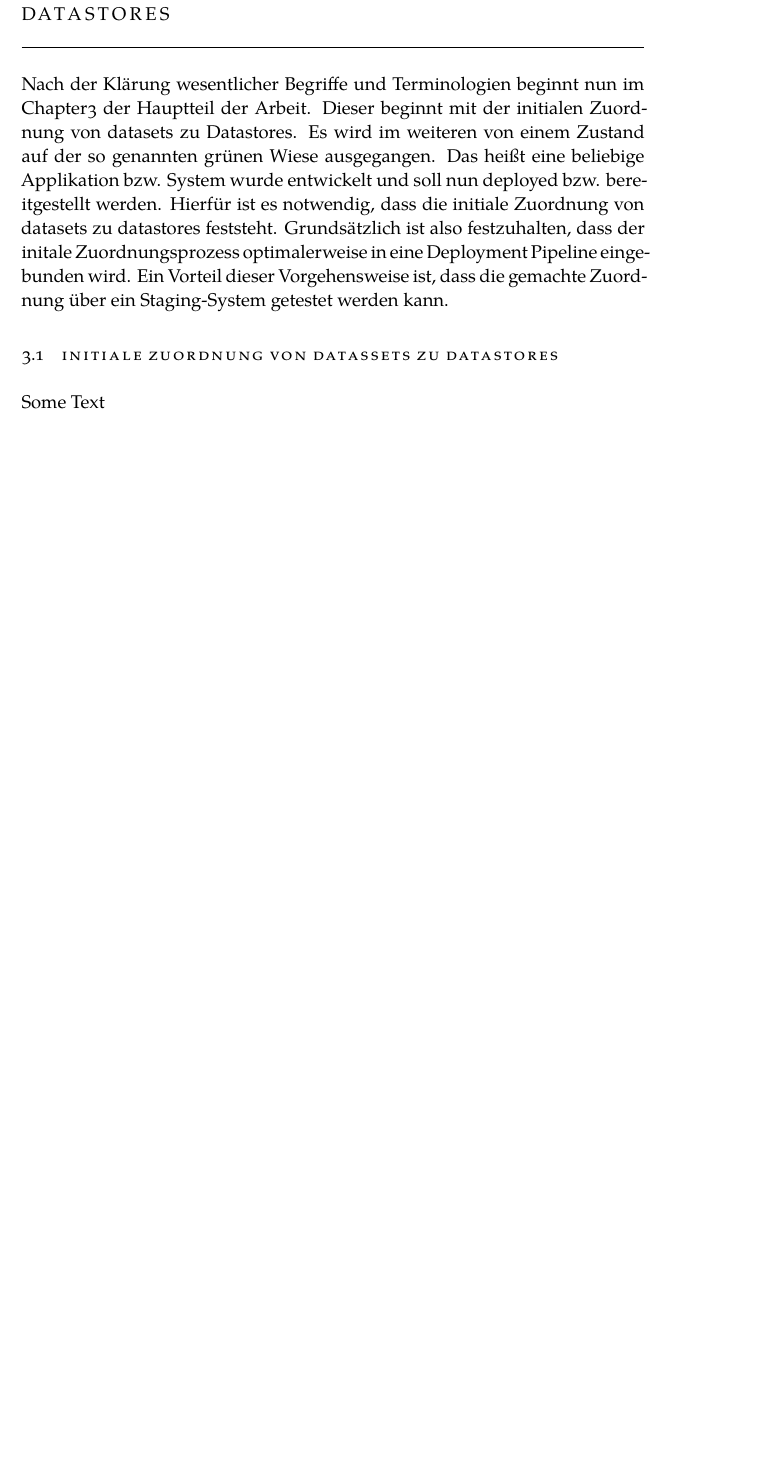
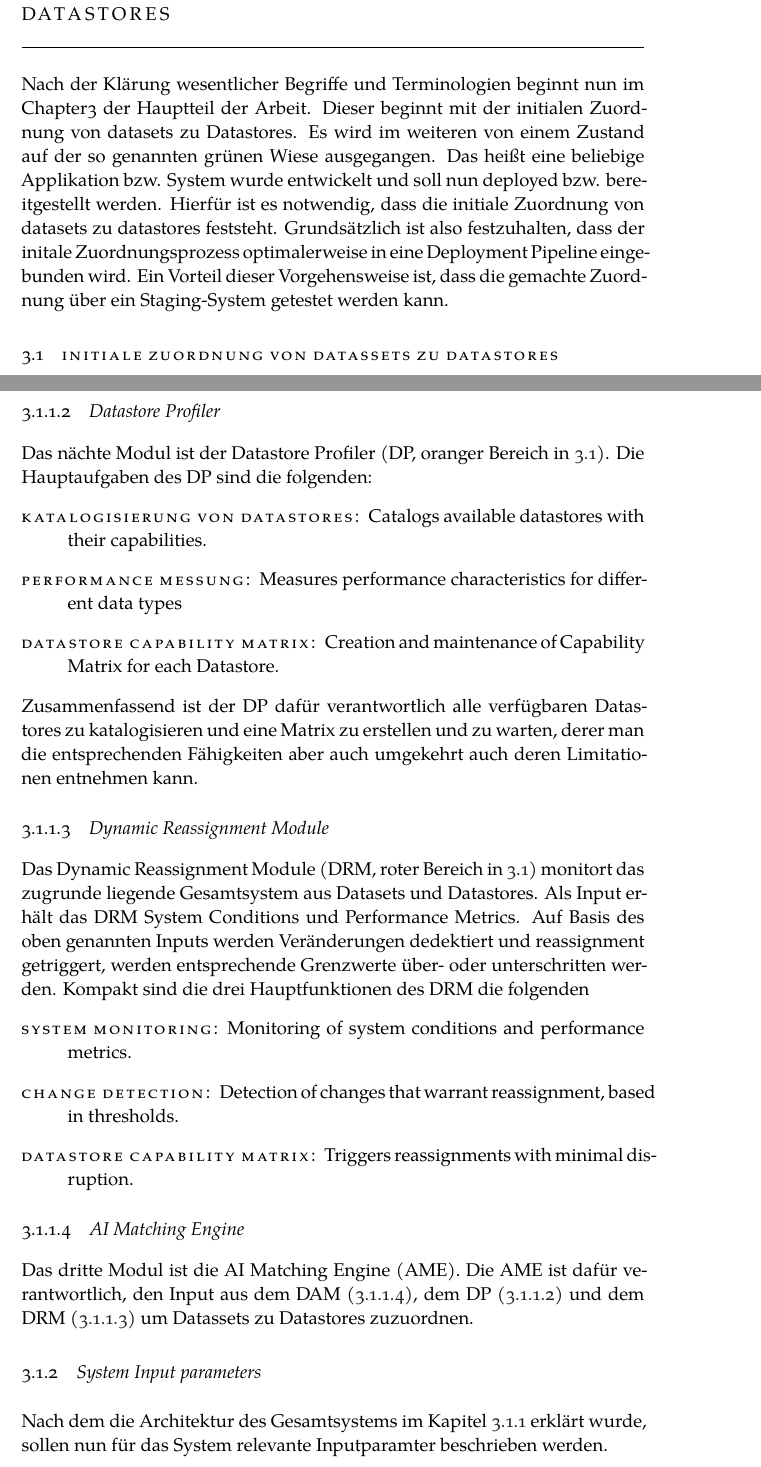
Before and after one commit to DanielLanghann/master-thesis, a LaTeX thesis (thesis.tex, which reads chapters/examples/chapter01.tex): part of page 14 of 17 before the commit and two parts of pages 14 and 16 of 20 after it, the two joined at a grey line, cut so that both start at the same text, the shorter picture padded with empty space. Compiled offline with XeLaTeX; a missing font is replaced by an installed copy or a similar font.

Commit message:
Added first part of chapter 3

```diff
--- a/chapters/examples/chapter01.tex
+++ b/chapters/examples/chapter01.tex
@@ -287,4 +287,3 @@ Staging-System getestet werden kann.
 
 \section{Initiale Zuordnung von Datassets zu Datastores}
 \label{sec:main:init}
-Some Text
@@ -290,0 +319,37 @@ Some Text
+\subsubsection{Datastore Profiler}
+\label{ssubsec:main:init:system:dp}
+Das nächte Modul ist der Datastore Profiler (DP, oranger Bereich in \ref{fig:architecture}). Die Hauptaufgaben des DP sind die folgenden:
+\begin{description}
+    \item[Katalogisierung von Datastores:] Catalogs available datastores with their capabilities.
+    \item[Performance Messung:] Measures performance characteristics for different data types
+    \item[Datastore Capability Matrix:] Creation and maintenance of Capability Matrix for each Datastore.
+\end{description}
+Zusammenfassend ist der DP dafür verantwortlich alle verfügbaren Datastores zu katalogisieren und
+eine Matrix zu erstellen und zu warten, derer man die entsprechenden Fähigkeiten aber auch
+umgekehrt auch deren Limitationen entnehmen kann.
+
+\subsubsection{Dynamic Reassignment Module}
+\label{ssubsec:main:init:system:drm}
+
+Das Dynamic Reassignment Module (DRM, roter Bereich in \ref{fig:architecture}) monitort das zugrunde liegende Gesamtsystem
+aus Datasets und Datastores.
+Als Input erhält das DRM System Conditions und Performance Metrics.
+Auf Basis des oben genannten Inputs werden Veränderungen dedektiert und reassignment getriggert, werden entsprechende
+Grenzwerte über- oder unterschritten werden.
+Kompakt sind die drei Hauptfunktionen des DRM die folgenden
+\begin{description}
+    \item[System Monitoring:] Monitoring of system conditions and performance metrics.
+    \item[Change Detection:] Detection of changes that warrant reassignment, based in thresholds.
+    \item[Datastore Capability Matrix:] Triggers reassignments with minimal disruption.
+\end{description}
+
+\subsubsection{AI Matching Engine}
+\label{ssubsec:main:init:system:ame}
+Das dritte Modul ist die AI Matching Engine (AME). Die AME ist dafür verantwortlich,
+den Input aus dem DAM (\ref{ssubsec:main:init:system:ame}), dem DP (\ref{ssubsec:main:init:system:dp})
+und dem DRM (\ref{ssubsec:main:init:system:drm}) um Datassets zu Datastores zuzuordnen.
+
+\subsection{System Input parameters}
+\label{subsec:main:init:input}
+Nach dem die Architektur des Gesamtsystems im Kapitel \ref{subsec:main:init:system} erklärt wurde, sollen nun
+für das System relevante Inputparamter beschrieben werden.
```
Also changed, not shown: gfx/examples/master_thesis-architecture.png (added), thesis.pdf, chapters/examples/chapter01.tex (63 more changed lines), 10 other files.
